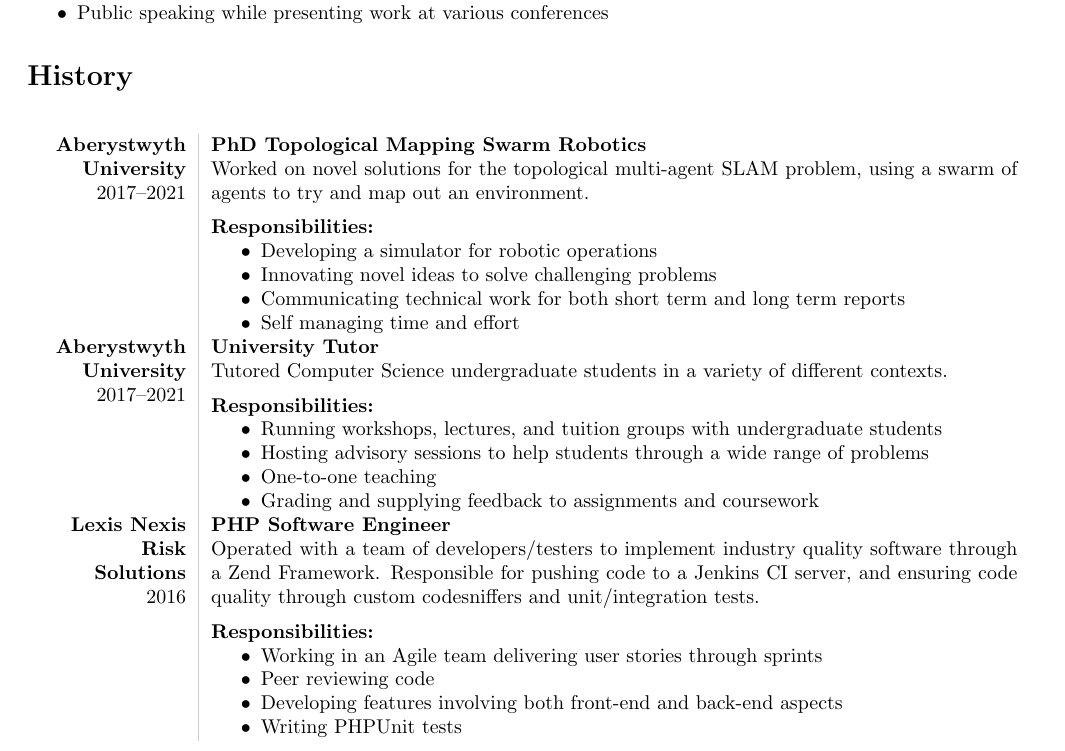
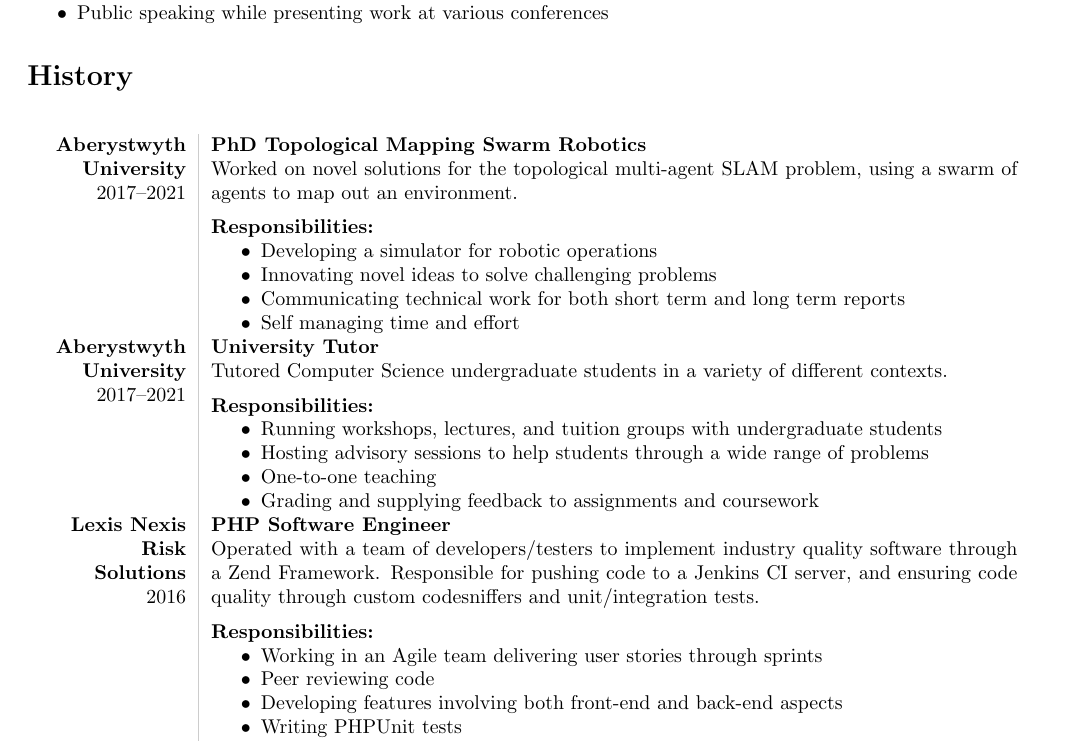
Before and after one commit to RhydianJenkins/CV, a LaTeX CV (cv.tex): part of page 1 of 2, cut so that both start at the same text. Compiled offline with pdfLaTeX.

Commit message:
Small CV update, and README md cv now matches pdf

```diff
--- a/cv.tex
+++ b/cv.tex
@@ -62,7 +62,7 @@
 {\bf Aberystwyth University}\\
 2017--2021\\
 &{\bf PhD Topological Mapping Swarm Robotics}\newline
-Worked on novel solutions for the topological multi-agent SLAM problem, using a swarm of agents to try and map out an environment.
+Worked on novel solutions for the topological multi-agent SLAM problem, using a swarm of agents to map out an environment.
 
 \vspace{-3mm}
 \paragraph{Responsibilities:}
```
Also changed, not shown: README.md, cv.pdf.
